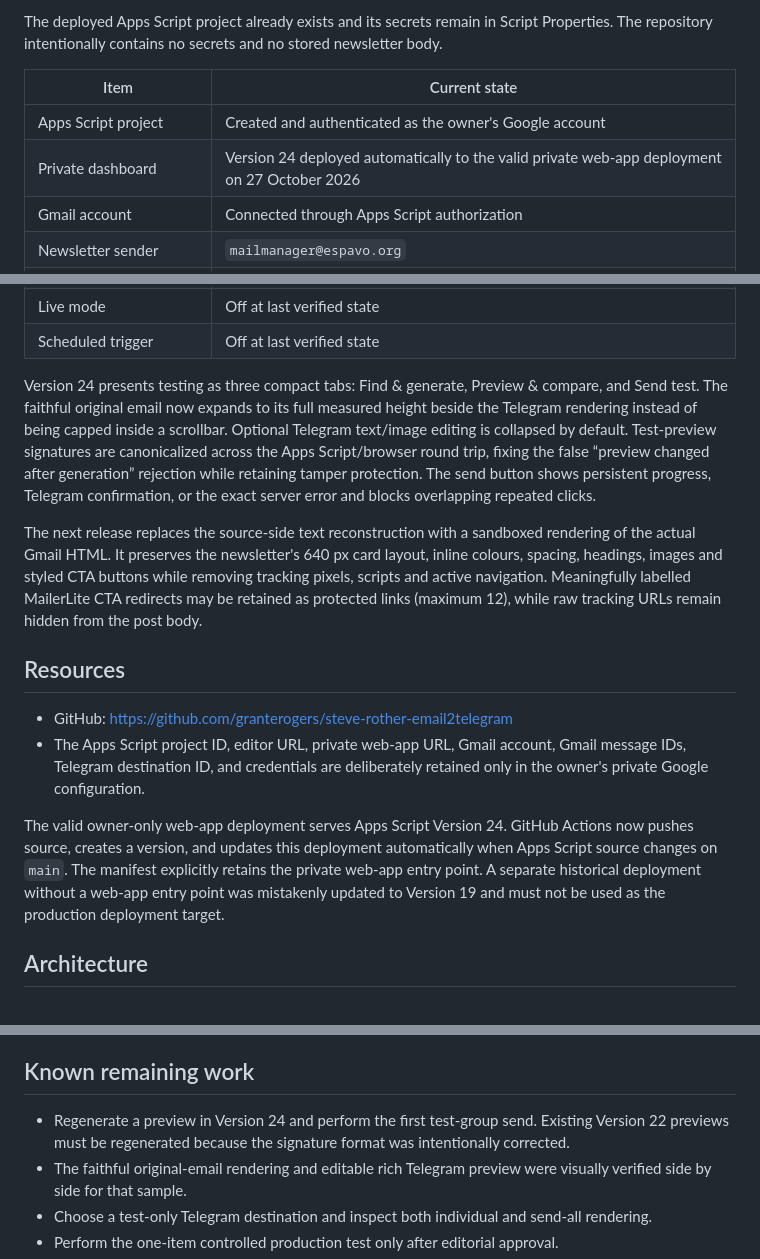
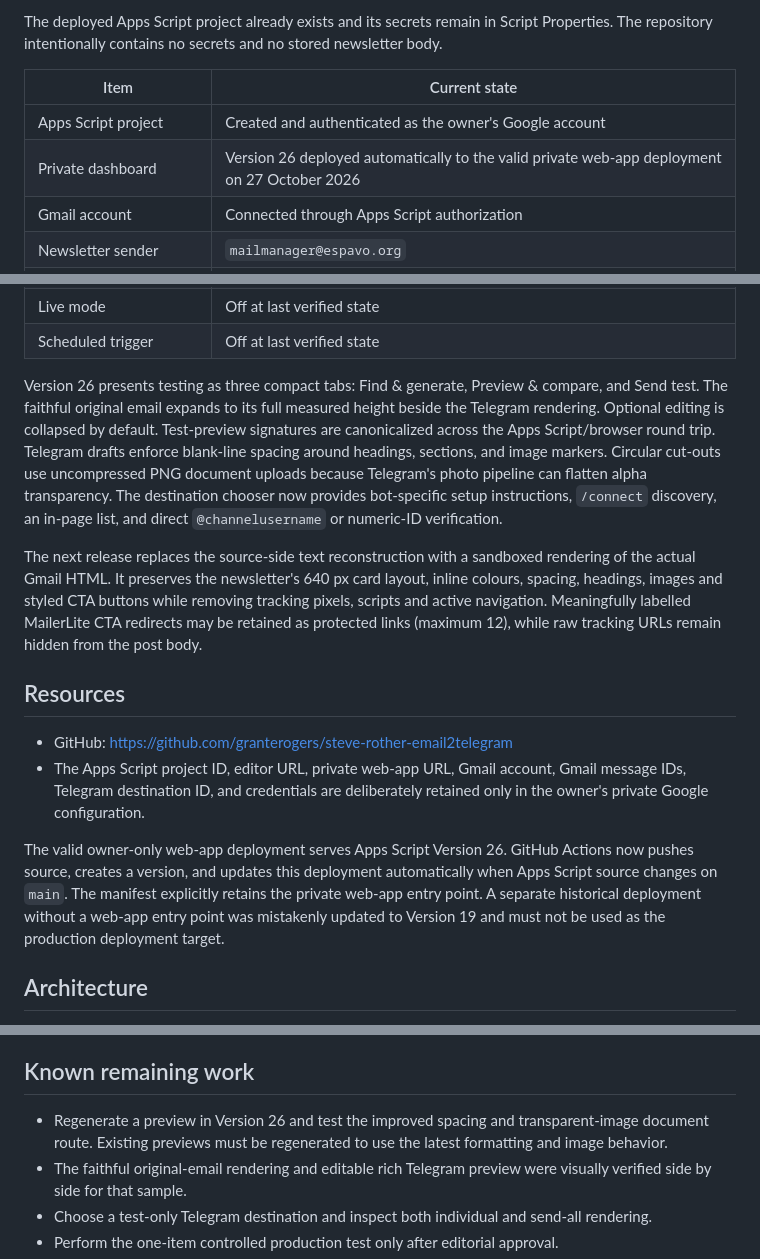
Before and after one commit to granterogers/steve-rother-email2telegram, a Markdown page: HANDOVER.md, 3 parts joined by grey strips. Rendered like a GitHub page.

Commit message:
Document Telegram setup and image handling

```diff
--- a/HANDOVER.md
+++ b/HANDOVER.md
@@ -11,7 +11,7 @@ The deployed Apps Script project already exists and its secrets remain in Script
 | Item | Current state |
 | --- | --- |
 | Apps Script project | Created and authenticated as the owner's Google account |
-| Private dashboard | Version 24 deployed automatically to the valid private web-app deployment on 27 October 2026 |
+| Private dashboard | Version 26 deployed automatically to the valid private web-app deployment on 27 October 2026 |
 | Gmail account | Connected through Apps Script authorization |
 | Newsletter sender | `mailmanager@espavo.org` |
 | Historical sample | Configured privately in `TEST_MESSAGE_ID` |
@@ -25,7 +25,7 @@ The deployed Apps Script project already exists and its secrets remain in Script
 | Live mode | Off at last verified state |
 | Scheduled trigger | Off at last verified state |
 
-Version 24 presents testing as three compact tabs: Find & generate, Preview & compare, and Send test. The faithful original email now expands to its full measured height beside the Telegram rendering instead of being capped inside a scrollbar. Optional Telegram text/image editing is collapsed by default. Test-preview signatures are canonicalized across the Apps Script/browser round trip, fixing the false “preview changed after generation” rejection while retaining tamper protection. The send button shows persistent progress, Telegram confirmation, or the exact server error and blocks overlapping repeated clicks.
+Version 26 presents testing as three compact tabs: Find & generate, Preview & compare, and Send test. The faithful original email expands to its full measured height beside the Telegram rendering. Optional editing is collapsed by default. Test-preview signatures are canonicalized across the Apps Script/browser round trip. Telegram drafts enforce blank-line spacing around headings, sections, and image markers. Circular cut-outs use uncompressed PNG document uploads because Telegram's photo pipeline can flatten alpha transparency. The destination chooser now provides bot-specific setup instructions, `/connect` discovery, an in-page list, and direct `@channelusername` or numeric-ID verification.
 
 The next release replaces the source-side text reconstruction with a sandboxed rendering of the actual Gmail HTML. It preserves the newsletter's 640 px card layout, inline colours, spacing, headings, images and styled CTA buttons while removing tracking pixels, scripts and active navigation. Meaningfully labelled MailerLite CTA redirects may be retained as protected links (maximum 12), while raw tracking URLs remain hidden from the post body.
 
@@ -34,7 +34,7 @@ The next release replaces the source-side text reconstruction with a sandboxed r
 - GitHub: <https://github.com/granterogers/steve-rother-email2telegram>
 - The Apps Script project ID, editor URL, private web-app URL, Gmail account, Gmail message IDs, Telegram destination ID, and credentials are deliberately retained only in the owner's private Google configuration.
 
-The valid owner-only web-app deployment serves Apps Script Version 24. GitHub Actions now pushes source, creates a version, and updates this deployment automatically when Apps Script source changes on `main`. The manifest explicitly retains the private web-app entry point. A separate historical deployment without a web-app entry point was mistakenly updated to Version 19 and must not be used as the production deployment target.
+The valid owner-only web-app deployment serves Apps Script Version 26. GitHub Actions now pushes source, creates a version, and updates this deployment automatically when Apps Script source changes on `main`. The manifest explicitly retains the private web-app entry point. A separate historical deployment without a web-app entry point was mistakenly updated to Version 19 and must not be used as the production deployment target.
 
 ## Architecture
 
@@ -150,7 +150,7 @@ Those tests cover boilerplate cleanup, labelled redirect preservation, useful-li
 
 ## Known remaining work
 
-- Regenerate a preview in Version 24 and perform the first test-group send. Existing Version 22 previews must be regenerated because the signature format was intentionally corrected.
+- Regenerate a preview in Version 26 and test the improved spacing and transparent-image document route. Existing previews must be regenerated to use the latest formatting and image behavior.
 - The faithful original-email rendering and editable rich Telegram preview were visually verified side by side for that sample.
 - Choose a test-only Telegram destination and inspect both individual and send-all rendering.
 - Perform the one-item controlled production test only after editorial approval.
```
